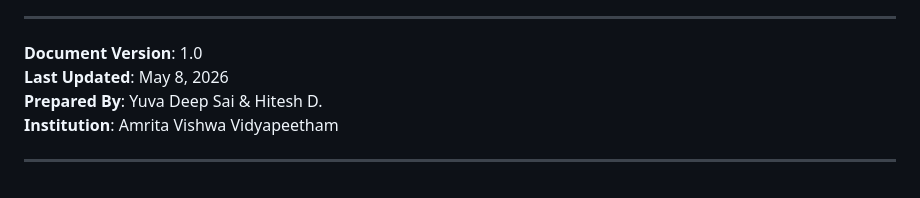
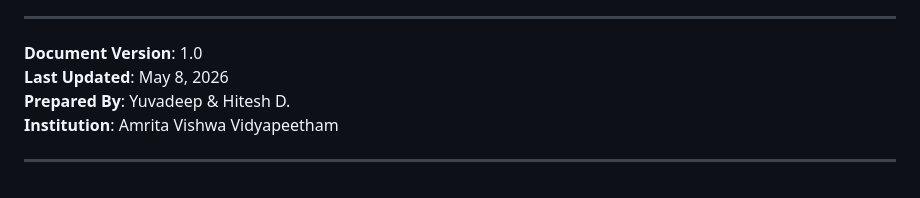
Before and after one commit to yuvadeepsai/Pose-Correction, a Markdown page: SDLC_REPORT.md, the part around the change. Rendered like a GitHub page.

```diff
--- a/SDLC_REPORT.md
+++ b/SDLC_REPORT.md
@@ -388,7 +388,7 @@ The Pose Correction project is progressing well through its SDLC phases. The pro
 
 **Document Version**: 1.0
 **Last Updated**: May 8, 2026
-**Prepared By**: Yuva Deep Sai & Hitesh D.
+**Prepared By**: Yuvadeep & Hitesh D.
 **Institution**: Amrita Vishwa Vidyapeetham
 
 ---
```
